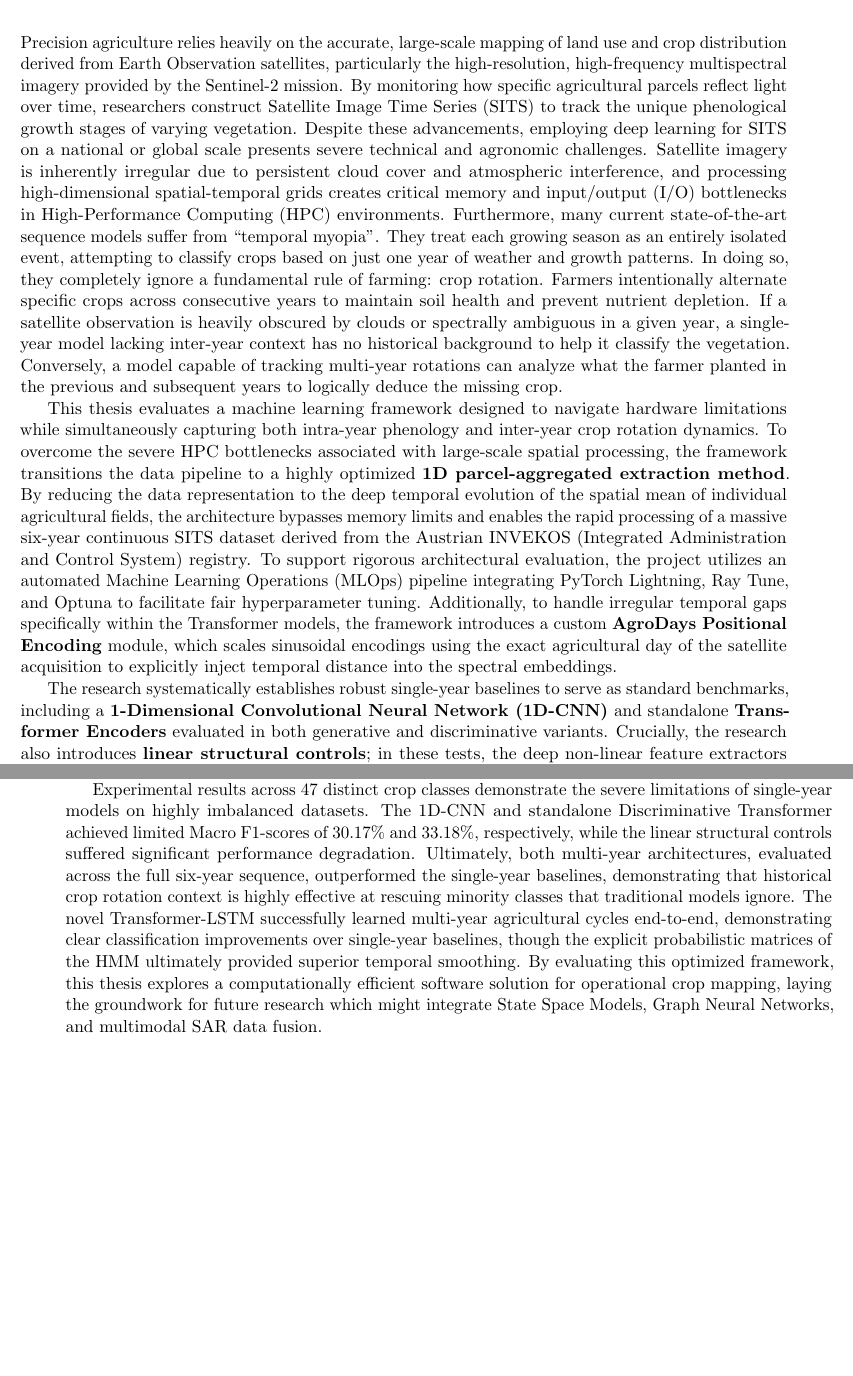
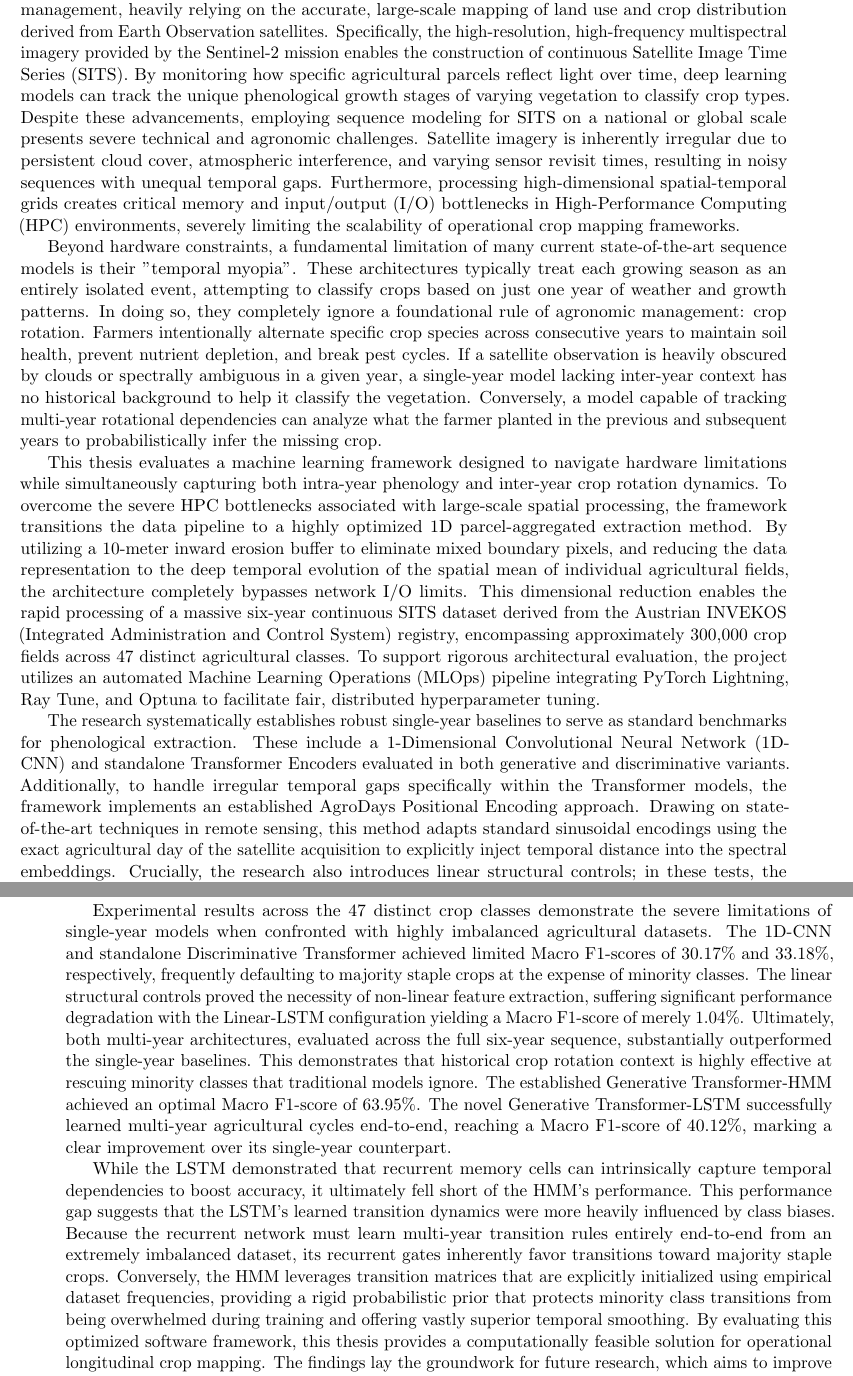
Before and after one commit to Suge42/Thesis_2026, a LaTeX thesis (sandrini_leonardo_laurea_aa.tex, which reads abstract.tex): two parts of pages 4 and 5 of 32, joined at a grey line, cut so that both start at the same text, the shorter picture padded with empty space. Compiled offline with pdfLaTeX.

Commit message:
Revised abstract

```diff
--- a/abstract.tex
+++ b/abstract.tex
@@ -1,40 +1,54 @@
 \chapter*{Abstract}
 \label{cha:abstract}
 
-Precision agriculture relies heavily on the accurate, large-scale mapping of
-land use and crop distribution derived from Earth Observation satellites,
-particularly the high-resolution, high-frequency multispectral imagery provided by the Sentinel-2 mission.
-By monitoring how specific agricultural parcels reflect light over time,
-researchers construct Satellite Image Time Series (SITS)
-to track the unique phenological growth stages of varying vegetation.
-Despite these advancements, employing deep learning for SITS on a national or global
-scale presents severe technical and agronomic challenges.
-Satellite imagery is inherently irregular due to persistent cloud cover and atmospheric interference,
-and processing high-dimensional spatial-temporal grids creates critical memory and
-input/output (I/O) bottlenecks in High-Performance Computing (HPC) environments.
-Furthermore, many current state-of-the-art sequence models suffer from ``temporal myopia''.
-They treat each growing season as an entirely isolated event, attempting
-to classify crops based on just one year of weather and growth patterns.
-In doing so, they completely ignore a fundamental rule of farming: crop rotation.
-Farmers intentionally alternate specific crops across consecutive
-years to maintain soil health and prevent nutrient depletion.
+Precision agriculture is increasingly vital for ensuring global food security and sustainable resource management,
+heavily relying on the accurate, large-scale mapping of land use and crop distribution derived from Earth Observation satellites.
+Specifically, the high-resolution, high-frequency multispectral imagery provided by the Sentinel-2 mission enables
+the construction of continuous Satellite Image Time Series (SITS).
+By monitoring how specific agricultural parcels reflect light over time, deep learning models can track the
+unique phenological growth stages of varying vegetation to classify crop types.
+Despite these advancements, employing sequence modeling for SITS on a national or
+global scale presents severe technical and agronomic challenges.
+Satellite imagery is inherently irregular due to persistent cloud cover, atmospheric interference,
+and varying sensor revisit times, resulting in noisy sequences with unequal temporal gaps.
+Furthermore, processing high-dimensional spatial-temporal grids creates critical memory and
+input/output (I/O) bottlenecks in High-Performance Computing (HPC) environments,
+severely limiting the scalability of operational crop mapping frameworks.
+
+Beyond hardware constraints, a fundamental limitation of many current
+state-of-the-art sequence models is their "temporal myopia".
+These architectures typically treat each growing season as an entirely isolated event,
+attempting to classify crops based on just one year of weather and growth patterns.
+In doing so, they completely ignore a foundational rule of agronomic management: crop rotation.
+Farmers intentionally alternate specific crop species across consecutive years to maintain soil health,
+prevent nutrient depletion, and break pest cycles.
 If a satellite observation is heavily obscured by clouds or spectrally ambiguous in a given year,
 a single-year model lacking inter-year context has no historical background to help it classify the vegetation.
-Conversely, a model capable of tracking multi-year rotations can analyze what the farmer planted
-in the previous and subsequent years to logically deduce the missing crop.
+Conversely, a model capable of tracking multi-year rotational dependencies can analyze what the farmer
+planted in the previous and subsequent years to probabilistically infer the missing crop.
 
-This thesis evaluates a machine learning framework designed to navigate
-hardware limitations while simultaneously capturing both
-intra-year phenology and inter-year crop rotation dynamics.
+This thesis evaluates a machine learning framework designed to navigate hardware limitations while
+simultaneously capturing both intra-year phenology and inter-year crop rotation dynamics.
 To overcome the severe HPC bottlenecks associated with large-scale spatial processing,
-the framework transitions the data pipeline to a highly optimized \textbf{1D parcel-aggregated extraction method}.
-By reducing the data representation to the deep temporal evolution of the spatial mean of individual agricultural fields,
-the architecture bypasses memory limits and enables the rapid processing of
-a massive six-year continuous SITS dataset derived from the Austrian INVEKOS (Integrated Administration and Control System) registry.
-To support rigorous architectural evaluation, the project utilizes an automated
-Machine Learning Operations (MLOps) pipeline integrating PyTorch Lightning, Ray Tune,
-and Optuna to facilitate fair hyperparameter tuning.
+the framework transitions the data pipeline to a highly optimized 1D parcel-aggregated extraction method.
+By utilizing a 10-meter inward erosion buffer to eliminate mixed boundary pixels,
+and reducing the data representation to the deep temporal evolution of the spatial mean of
+individual agricultural fields, the architecture completely bypasses network I/O limits.
+This dimensional reduction enables the rapid processing of a massive six-year continuous SITS
+dataset derived from the Austrian INVEKOS (Integrated Administration and Control System) registry,
+encompassing approximately 300,000 crop fields across 47 distinct agricultural classes.
+To support rigorous architectural evaluation, the project utilizes an automated Machine
+Learning Operations (MLOps) pipeline integrating PyTorch Lightning, Ray Tune, and Optuna
+to facilitate fair, distributed hyperparameter tuning.
+
+The research systematically establishes robust single-year baselines to serve as standard
+benchmarks for phenological extraction.
+These include a 1-Dimensional Convolutional Neural Network (1D-CNN) and standalone Transformer
+Encoders evaluated in both generative and discriminative variants.
 Additionally, to handle irregular temporal gaps specifically within the Transformer models,
-the framework introduces a custom \textbf{AgroDays Positional Encoding} module, which
-scales sinusoidal encodings using the exact agricultural day of the satellite acquisition
-to explicitly inject temporal distance into the spectral embeddings.
+the framework implements an established AgroDays Positional Encoding approach.
+Drawing on state-of-the-art techniques in remote sensing, this method adapts standard sinusoidal
+encodings using the exact agricultural day of the satellite acquisition to explicitly inject temporal
+distance into the spectral embeddings.
+Crucially, the research also introduces linear structural controls; in these tests,
+the deep non-linear feature extractors are replaced by a zero-memory linear backbone that
@@ -41,6 +59 @@ to explicitly inject temporal distance into the spectral embeddings.
 
-The research systematically establishes robust single-year baselines to serve as
-standard benchmarks, including a \textbf{1-Dimensional Convolutional Neural Network (1D-CNN)}
-and standalone \textbf{Transformer Encoders} evaluated in both generative and discriminative variants.
-Crucially, the research also introduces \textbf{linear structural controls};
-in these tests, the deep non-linear feature extractors are replaced by a zero-memory linear
@@ -63,16 +76,30 @@ this thesis evaluates whether a network can intrinsically learn the latent,
-non-linear representations of multi-year crop rotations without relying on explicitly defined Markovian state transitions.
+Experimental results across the 47 distinct crop classes demonstrate the severe limitations
+of single-year models when confronted with highly imbalanced agricultural datasets.
+The 1D-CNN and standalone Discriminative Transformer achieved limited Macro
+F1-scores of 30.17\% and 33.18\%, respectively, frequently defaulting to majority staple
+crops at the expense of minority classes.
+The linear structural controls proved the necessity of non-linear feature extraction,
+suffering significant performance degradation with the Linear-LSTM configuration yielding
+a Macro F1-score of merely 1.04\%.
+Ultimately, both multi-year architectures, evaluated across the full six-year sequence,
+substantially outperformed the single-year baselines.
+This demonstrates that historical crop rotation context is highly effective at rescuing
+minority classes that traditional models ignore.
+The established Generative Transformer-HMM achieved an optimal Macro F1-score of 63.95\%.
+The novel Generative Transformer-LSTM successfully learned multi-year agricultural cycles end-to-end,
+reaching a Macro F1-score of 40.12\%, marking a clear improvement over its single-year counterpart.
 
-Experimental results across 47 distinct crop classes demonstrate the severe limitations of
-single-year models on highly imbalanced datasets.
-The 1D-CNN and standalone Discriminative Transformer achieved limited Macro F1-scores
-of 30.17\% and 33.18\%, respectively, while the linear structural controls suffered
-significant performance degradation.
-Ultimately, both multi-year architectures, evaluated across the full six-year sequence, outperformed the single-year baselines,
-demonstrating that historical crop rotation context is highly effective at
-rescuing minority classes that traditional models ignore.
-The novel Transformer-LSTM successfully learned multi-year agricultural cycles end-to-end,
-demonstrating clear classification improvements over single-year baselines, though the explicit
-probabilistic matrices of the HMM ultimately provided superior temporal smoothing.
-By evaluating this optimized framework, this thesis explores a computationally efficient software
-solution for operational crop mapping, laying the groundwork for future research which might
-integrate State Space Models, Graph Neural Networks, and multimodal SAR data fusion.
+While the LSTM demonstrated that recurrent memory cells can intrinsically capture temporal
+dependencies to boost accuracy, it ultimately fell short of the HMM's performance.
+This performance gap suggests that the LSTM's learned transition dynamics were more heavily
+influenced by class biases.
+Because the recurrent network must learn multi-year transition rules entirely end-to-end
+from an extremely imbalanced dataset, its recurrent gates inherently favor transitions
+toward majority staple crops.
+Conversely, the HMM leverages transition matrices that are explicitly initialized using
+empirical dataset frequencies, providing a rigid probabilistic prior that protects minority
+class transitions from being overwhelmed during training and
+offering vastly superior temporal smoothing.
+By evaluating this optimized software framework, this thesis provides a computationally
+feasible solution for operational longitudinal crop mapping.
+The findings lay the groundwork for future research, which aims to improve scalability
```
Also changed, not shown: sandrini_leonardo_laurea_aa.pdf, abstract.tex (37 more changed lines), 3 other files.
